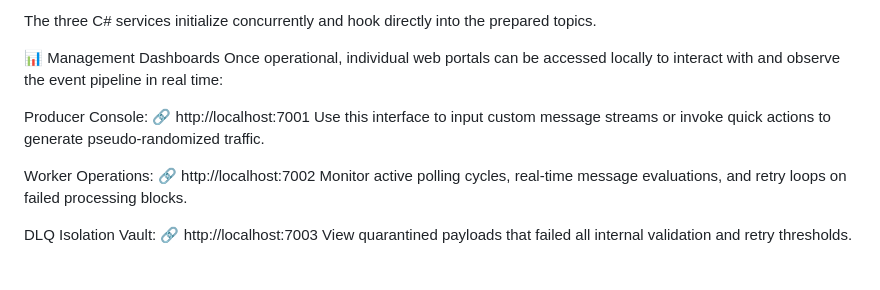
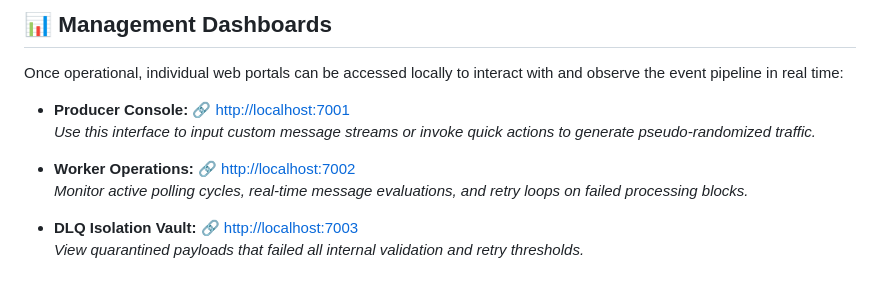
Before and after one commit to ziad-b-almargih/Kafka-Message-Bus-Broker-Controller, a Markdown page: README.md, the part around one of its changes. GitHub-like rendering.

```diff
--- a/README.md
+++ b/README.md
@@ -51,17 +62,13 @@ Once healthy, the kafka-init worker mounts, creates warehouse-processing-lane (3
 
-The three C# services initialize concurrently and hook directly into the prepared topics.
+## 📊 Management Dashboards
 
-📊 Management Dashboards
 Once operational, individual web portals can be accessed locally to interact with and observe the event pipeline in real time:
 
-Producer Console:
-🔗 http://localhost:7001
-Use this interface to input custom message streams or invoke quick actions to generate pseudo-randomized traffic.
+* **Producer Console:** 🔗 [http://localhost:7001](http://localhost:7001)
+    *Use this interface to input custom message streams or invoke quick actions to generate pseudo-randomized traffic.*
 
-Worker Operations:
-🔗 http://localhost:7002
-Monitor active polling cycles, real-time message evaluations, and retry loops on failed processing blocks.
+* **Worker Operations:** 🔗 [http://localhost:7002](http://localhost:7002)
+    *Monitor active polling cycles, real-time message evaluations, and retry loops on failed processing blocks.*
 
-DLQ Isolation Vault:
-🔗 http://localhost:7003
-View quarantined payloads that failed all internal validation and retry thresholds.
+* **DLQ Isolation Vault:** 🔗 [http://localhost:7003](http://localhost:7003)
+    *View quarantined payloads that failed all internal validation and retry thresholds.*
```
Also changed, not shown: other parts of README.md (+39 -28 lines).
